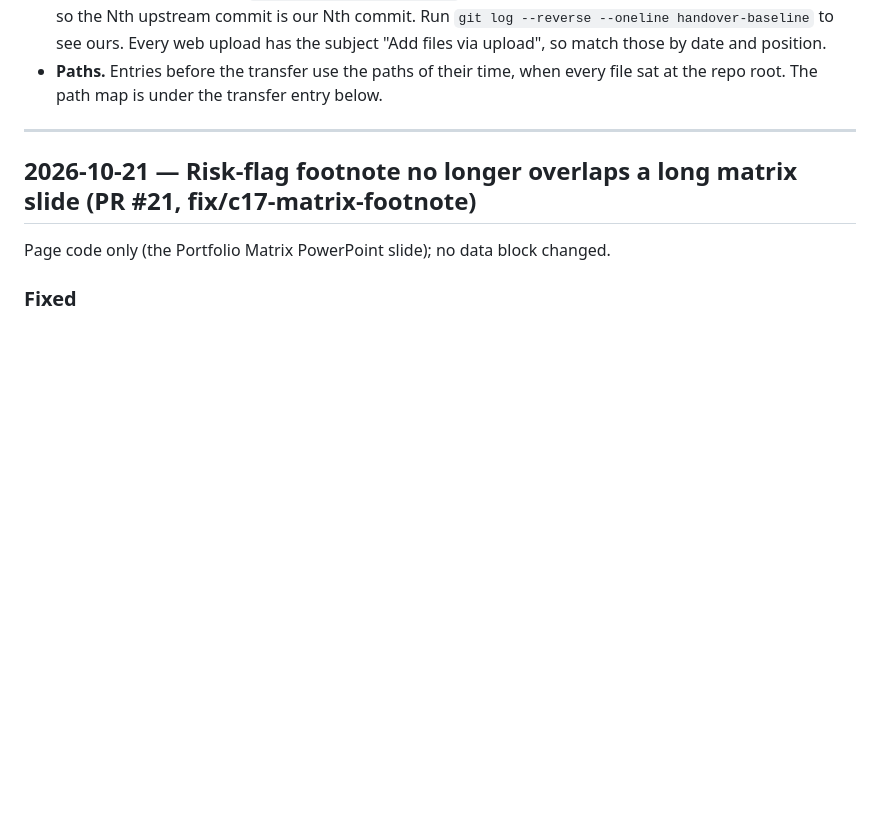
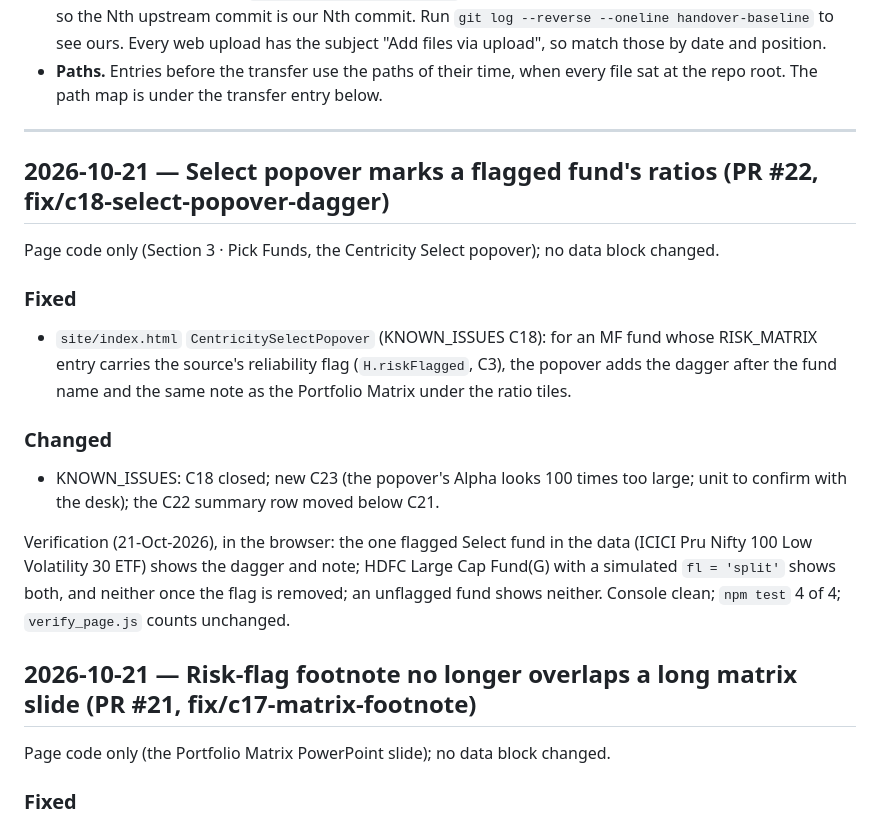
Before and after one commit to productsteamcentricity/Centricity-Proposal-Playbook, a Markdown page: CHANGELOG.md, the part around the change. Rendered like a GitHub page; blank space fills up the shorter version.

```diff
--- a/CHANGELOG.md
+++ b/CHANGELOG.md
@@ -17,6 +17,24 @@ Dates are commit dates in IST.
   root. The path map is under the transfer entry below.
 
 ---
+
+## 2026-10-21 — Select popover marks a flagged fund's ratios (PR #22, fix/c18-select-popover-dagger)
+
+Page code only (Section 3 · Pick Funds, the Centricity Select popover); no data block changed.
+
+### Fixed
+- `site/index.html` `CentricitySelectPopover` (KNOWN_ISSUES C18): for an MF fund whose RISK_MATRIX
+  entry carries the source's reliability flag (`H.riskFlagged`, C3), the popover adds the dagger
+  after the fund name and the same note as the Portfolio Matrix under the ratio tiles.
+
+### Changed
+- KNOWN_ISSUES: C18 closed; new C23 (the popover's Alpha looks 100 times too large; unit to confirm
+  with the desk); the C22 summary row moved below C21.
+
+Verification (21-Oct-2026), in the browser: the one flagged Select fund in the data (ICICI Pru Nifty
+100 Low Volatility 30 ETF) shows the dagger and note; HDFC Large Cap Fund(G) with a simulated
+`fl = 'split'` shows both, and neither once the flag is removed; an unflagged fund shows neither.
+Console clean; `npm test` 4 of 4; `verify_page.js` counts unchanged.
 
 ## 2026-10-21 — Risk-flag footnote no longer overlaps a long matrix slide (PR #21, fix/c17-matrix-footnote)
 
```
Also changed, not shown: docs/KNOWN_ISSUES.md (+27 -3 lines), docs/PROJECT_STATE.md (+2 -1 lines).
